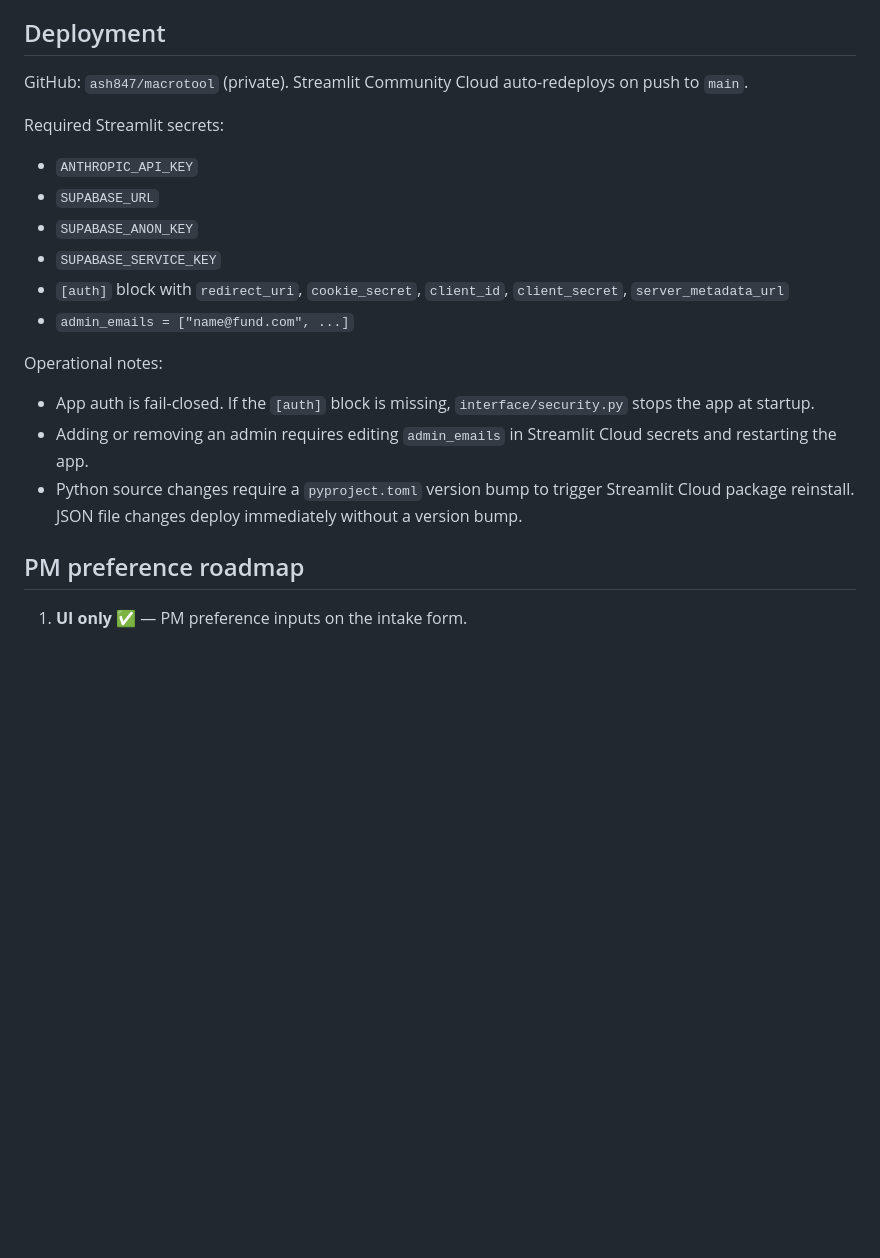
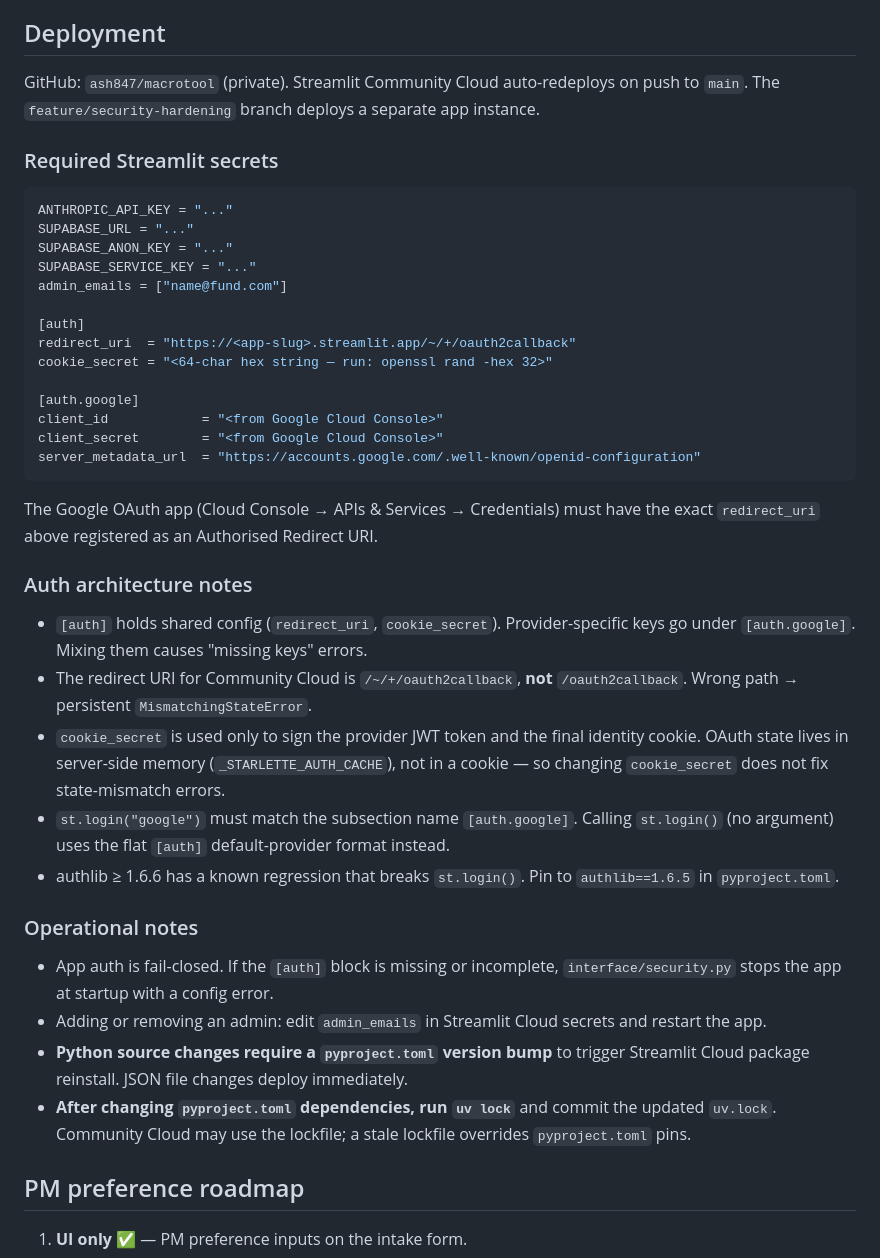
Before and after one commit to ash847/macrotool, a Markdown page: CLAUDE.md, the part around the change. GitHub-like rendering; blank space fills up the shorter version.

Commit message:
Document OIDC auth setup, secrets structure, and deployment lessons
Co-Authored-By: Claude Sonnet 4.6 <noreply@anthropic.com>

````diff
--- a/CLAUDE.md
+++ b/CLAUDE.md
@@ -150,20 +150,43 @@ Session overrides are triggered by `[PREF_CHANGE: {"field_path": ..., "value": .
 
 ## Deployment
 
-GitHub: `ash847/macrotool` (private). Streamlit Community Cloud auto-redeploys on push to `main`.
+GitHub: `ash847/macrotool` (private). Streamlit Community Cloud auto-redeploys on push to `main`. The `feature/security-hardening` branch deploys a separate app instance.
 
-Required Streamlit secrets:
-- `ANTHROPIC_API_KEY`
-- `SUPABASE_URL`
-- `SUPABASE_ANON_KEY`
-- `SUPABASE_SERVICE_KEY`
-- `[auth]` block with `redirect_uri`, `cookie_secret`, `client_id`, `client_secret`, `server_metadata_url`
-- `admin_emails = ["name@fund.com", ...]`
+### Required Streamlit secrets
 
-Operational notes:
-- App auth is fail-closed. If the `[auth]` block is missing, `interface/security.py` stops the app at startup.
-- Adding or removing an admin requires editing `admin_emails` in Streamlit Cloud secrets and restarting the app.
-- Python source changes require a `pyproject.toml` version bump to trigger Streamlit Cloud package reinstall. JSON file changes deploy immediately without a version bump.
+```toml
+ANTHROPIC_API_KEY = "..."
+SUPABASE_URL = "..."
+SUPABASE_ANON_KEY = "..."
+SUPABASE_SERVICE_KEY = "..."
+admin_emails = ["name@fund.com"]
+
+[auth]
+redirect_uri  = "https://<app-slug>.streamlit.app/~/+/oauth2callback"
+cookie_secret = "<64-char hex string — run: openssl rand -hex 32>"
+
+[auth.google]
+client_id            = "<from Google Cloud Console>"
+client_secret        = "<from Google Cloud Console>"
+server_metadata_url  = "https://accounts.google.com/.well-known/openid-configuration"
+```
+
+The Google OAuth app (Cloud Console → APIs & Services → Credentials) must have the exact `redirect_uri` above registered as an Authorised Redirect URI.
+
+### Auth architecture notes
+
+- `[auth]` holds shared config (`redirect_uri`, `cookie_secret`). Provider-specific keys go under `[auth.google]`. Mixing them causes "missing keys" errors.
+- The redirect URI for Community Cloud is `/~/+/oauth2callback`, **not** `/oauth2callback`. Wrong path → persistent `MismatchingStateError`.
+- `cookie_secret` is used only to sign the provider JWT token and the final identity cookie. OAuth state lives in server-side memory (`_STARLETTE_AUTH_CACHE`), not in a cookie — so changing `cookie_secret` does not fix state-mismatch errors.
+- `st.login("google")` must match the subsection name `[auth.google]`. Calling `st.login()` (no argument) uses the flat `[auth]` default-provider format instead.
+- authlib ≥ 1.6.6 has a known regression that breaks `st.login()`. Pin to `authlib==1.6.5` in `pyproject.toml`.
+
+### Operational notes
+
+- App auth is fail-closed. If the `[auth]` block is missing or incomplete, `interface/security.py` stops the app at startup with a config error.
+- Adding or removing an admin: edit `admin_emails` in Streamlit Cloud secrets and restart the app.
+- **Python source changes require a `pyproject.toml` version bump** to trigger Streamlit Cloud package reinstall. JSON file changes deploy immediately.
+- **After changing `pyproject.toml` dependencies, run `uv lock`** and commit the updated `uv.lock`. Community Cloud may use the lockfile; a stale lockfile overrides `pyproject.toml` pins.
 
 ## PM preference roadmap
 
````
